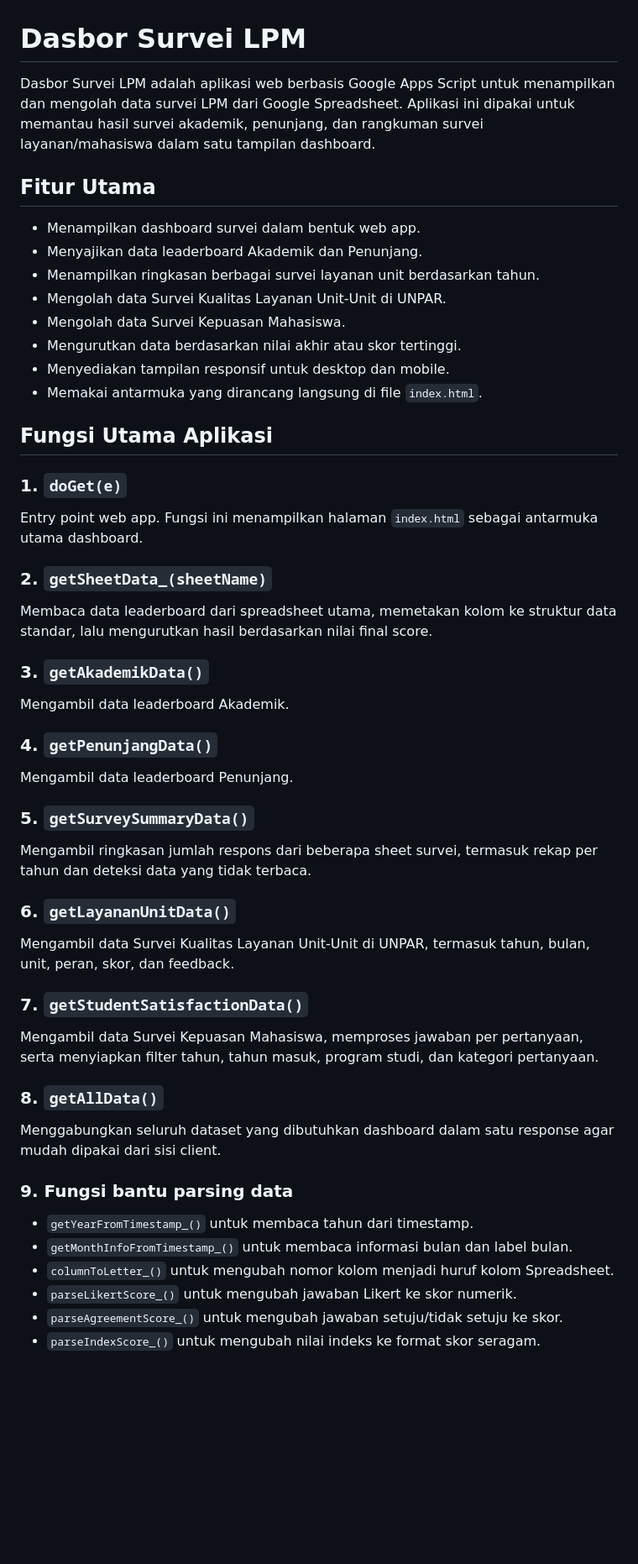
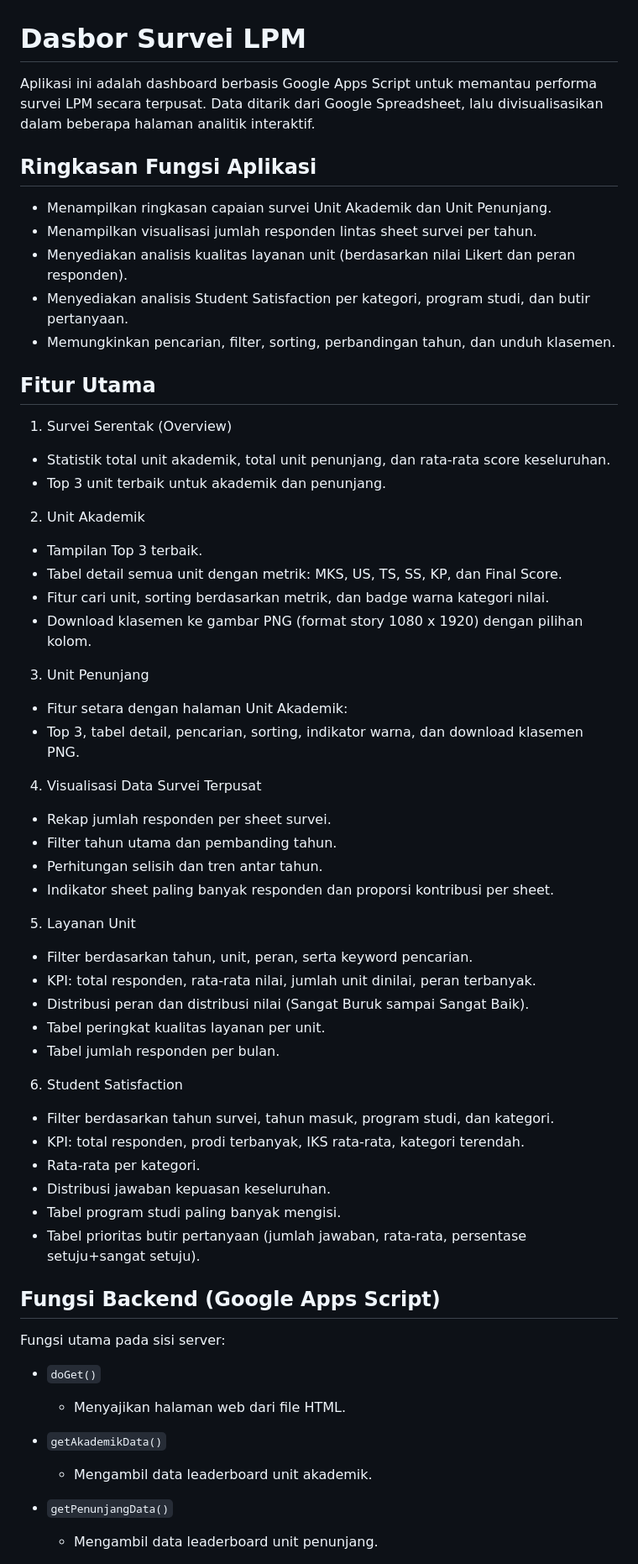
Before and after one commit to Ron-yos58/Dashboard-Survei-LPM, a Markdown page: README.md, the part around one of its changes. Shown at 84% size. Rendered like a GitHub page; blank space fills up the shorter version.

Commit message:
push .readme

```diff
--- a/README.md
+++ b/README.md
@@ -1,49 +1,62 @@
 # Dasbor Survei LPM
 
-Dasbor Survei LPM adalah aplikasi web berbasis Google Apps Script untuk menampilkan dan mengolah data survei LPM dari Google Spreadsheet. Aplikasi ini dipakai untuk memantau hasil survei akademik, penunjang, dan rangkuman survei layanan/mahasiswa dalam satu tampilan dashboard.
+Aplikasi ini adalah dashboard berbasis Google Apps Script untuk memantau performa survei LPM secara terpusat. Data ditarik dari Google Spreadsheet, lalu divisualisasikan dalam beberapa halaman analitik interaktif.
+
+## Ringkasan Fungsi Aplikasi
+
+- Menampilkan ringkasan capaian survei Unit Akademik dan Unit Penunjang.
+- Menampilkan visualisasi jumlah responden lintas sheet survei per tahun.
+- Menyediakan analisis kualitas layanan unit (berdasarkan nilai Likert dan peran responden).
+- Menyediakan analisis Student Satisfaction per kategori, program studi, dan butir pertanyaan.
+- Memungkinkan pencarian, filter, sorting, perbandingan tahun, dan unduh klasemen.
 
 ## Fitur Utama
 
-- Menampilkan dashboard survei dalam bentuk web app.
-- Menyajikan data leaderboard Akademik dan Penunjang.
-- Menampilkan ringkasan berbagai survei layanan unit berdasarkan tahun.
-- Mengolah data Survei Kualitas Layanan Unit-Unit di UNPAR.
-- Mengolah data Survei Kepuasan Mahasiswa.
-- Mengurutkan data berdasarkan nilai akhir atau skor tertinggi.
-- Menyediakan tampilan responsif untuk desktop dan mobile.
-- Memakai antarmuka yang dirancang langsung di file `index.html`.
+1. Survei Serentak (Overview)
+- Statistik total unit akademik, total unit penunjang, dan rata-rata score keseluruhan.
+- Top 3 unit terbaik untuk akademik dan penunjang.
 
-## Fungsi Utama Aplikasi
+2. Unit Akademik
+- Tampilan Top 3 terbaik.
+- Tabel detail semua unit dengan metrik: MKS, US, TS, SS, KP, dan Final Score.
+- Fitur cari unit, sorting berdasarkan metrik, dan badge warna kategori nilai.
+- Download klasemen ke gambar PNG (format story 1080 x 1920) dengan pilihan kolom.
 
-### 1. `doGet(e)`
-Entry point web app. Fungsi ini menampilkan halaman `index.html` sebagai antarmuka utama dashboard.
+3. Unit Penunjang
+- Fitur setara dengan halaman Unit Akademik:
+- Top 3, tabel detail, pencarian, sorting, indikator warna, dan download klasemen PNG.
 
-### 2. `getSheetData_(sheetName)`
-Membaca data leaderboard dari spreadsheet utama, memetakan kolom ke struktur data standar, lalu mengurutkan hasil berdasarkan nilai final score.
+4. Visualisasi Data Survei Terpusat
+- Rekap jumlah responden per sheet survei.
+- Filter tahun utama dan pembanding tahun.
+- Perhitungan selisih dan tren antar tahun.
+- Indikator sheet paling banyak responden dan proporsi kontribusi per sheet.
 
-### 3. `getAkademikData()`
-Mengambil data leaderboard Akademik.
+5. Layanan Unit
+- Filter berdasarkan tahun, unit, peran, serta keyword pencarian.
+- KPI: total responden, rata-rata nilai, jumlah unit dinilai, peran terbanyak.
+- Distribusi peran dan distribusi nilai (Sangat Buruk sampai Sangat Baik).
+- Tabel peringkat kualitas layanan per unit.
+- Tabel jumlah responden per bulan.
 
-### 4. `getPenunjangData()`
-Mengambil data leaderboard Penunjang.
+6. Student Satisfaction
+- Filter berdasarkan tahun survei, tahun masuk, program studi, dan kategori.
+- KPI: total responden, prodi terbanyak, IKS rata-rata, kategori terendah.
+- Rata-rata per kategori.
+- Distribusi jawaban kepuasan keseluruhan.
+- Tabel program studi paling banyak mengisi.
+- Tabel prioritas butir pertanyaan (jumlah jawaban, rata-rata, persentase setuju+sangat setuju).
 
-### 5. `getSurveySummaryData()`
-Mengambil ringkasan jumlah respons dari beberapa sheet survei, termasuk rekap per tahun dan deteksi data yang tidak terbaca.
+## Fungsi Backend (Google Apps Script)
 
-### 6. `getLayananUnitData()`
-Mengambil data Survei Kualitas Layanan Unit-Unit di UNPAR, termasuk tahun, bulan, unit, peran, skor, dan feedback.
+Fungsi utama pada sisi server:
 
-### 7. `getStudentSatisfactionData()`
-Mengambil data Survei Kepuasan Mahasiswa, memproses jawaban per pertanyaan, serta menyiapkan filter tahun, tahun masuk, program studi, dan kategori pertanyaan.
+- `doGet()`
+  - Menyajikan halaman web dari file HTML.
 
-### 8. `getAllData()`
-Menggabungkan seluruh dataset yang dibutuhkan dashboard dalam satu response agar mudah dipakai dari sisi client.
+- `getAkademikData()`
+  - Mengambil data leaderboard unit akademik.
 
-### 9. Fungsi bantu parsing data
-- `getYearFromTimestamp_()` untuk membaca tahun dari timestamp.
-- `getMonthInfoFromTimestamp_()` untuk membaca informasi bulan dan label bulan.
-- `columnToLetter_()` untuk mengubah nomor kolom menjadi huruf kolom Spreadsheet.
-- `parseLikertScore_()` untuk mengubah jawaban Likert ke skor numerik.
-- `parseAgreementScore_()` untuk mengubah jawaban setuju/tidak setuju ke skor.
-- `parseIndexScore_()` untuk mengubah nilai indeks ke format skor seragam.
+- `getPenunjangData()`
+  - Mengambil data leaderboard unit penunjang.
 
```
Also changed, not shown: other parts of README.md (+58 -20 lines).
